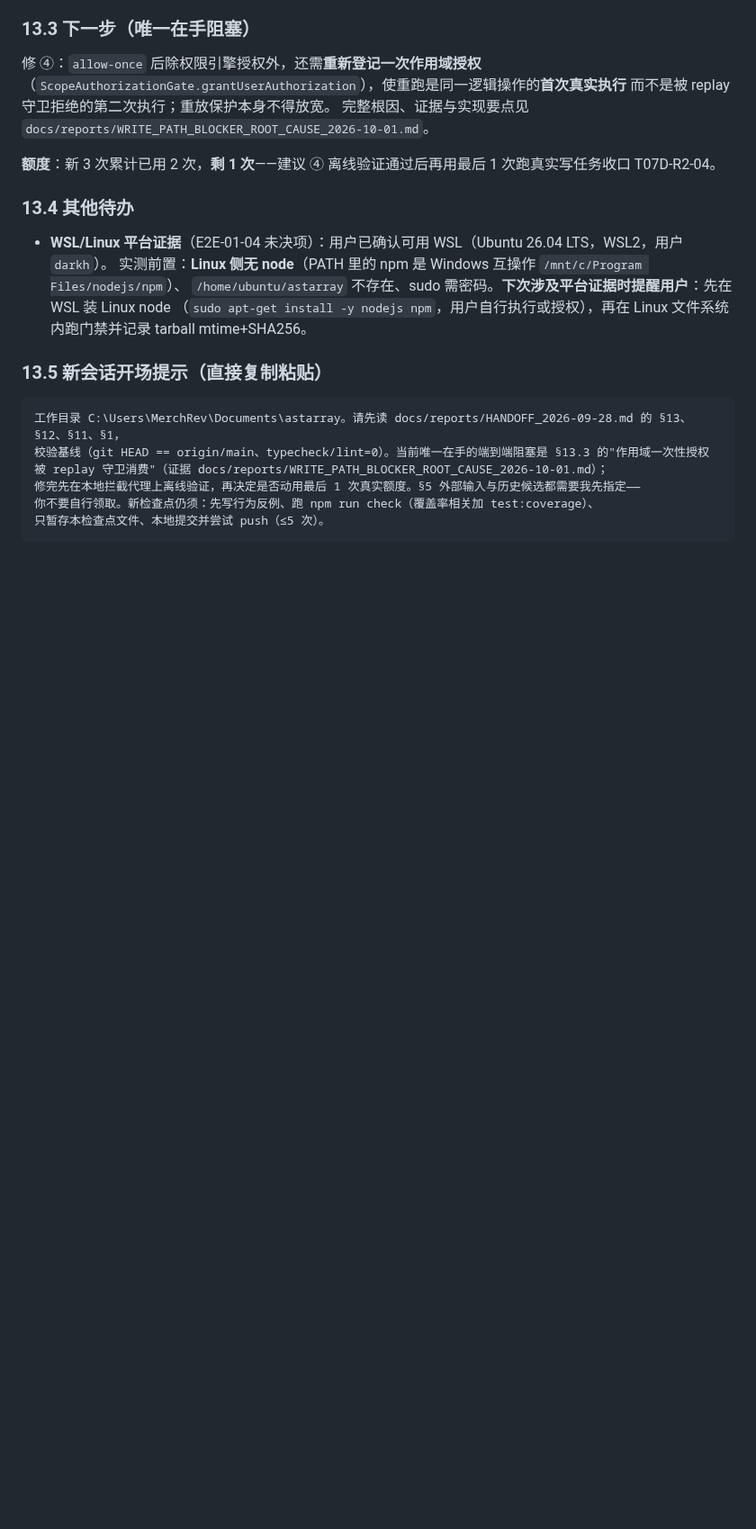
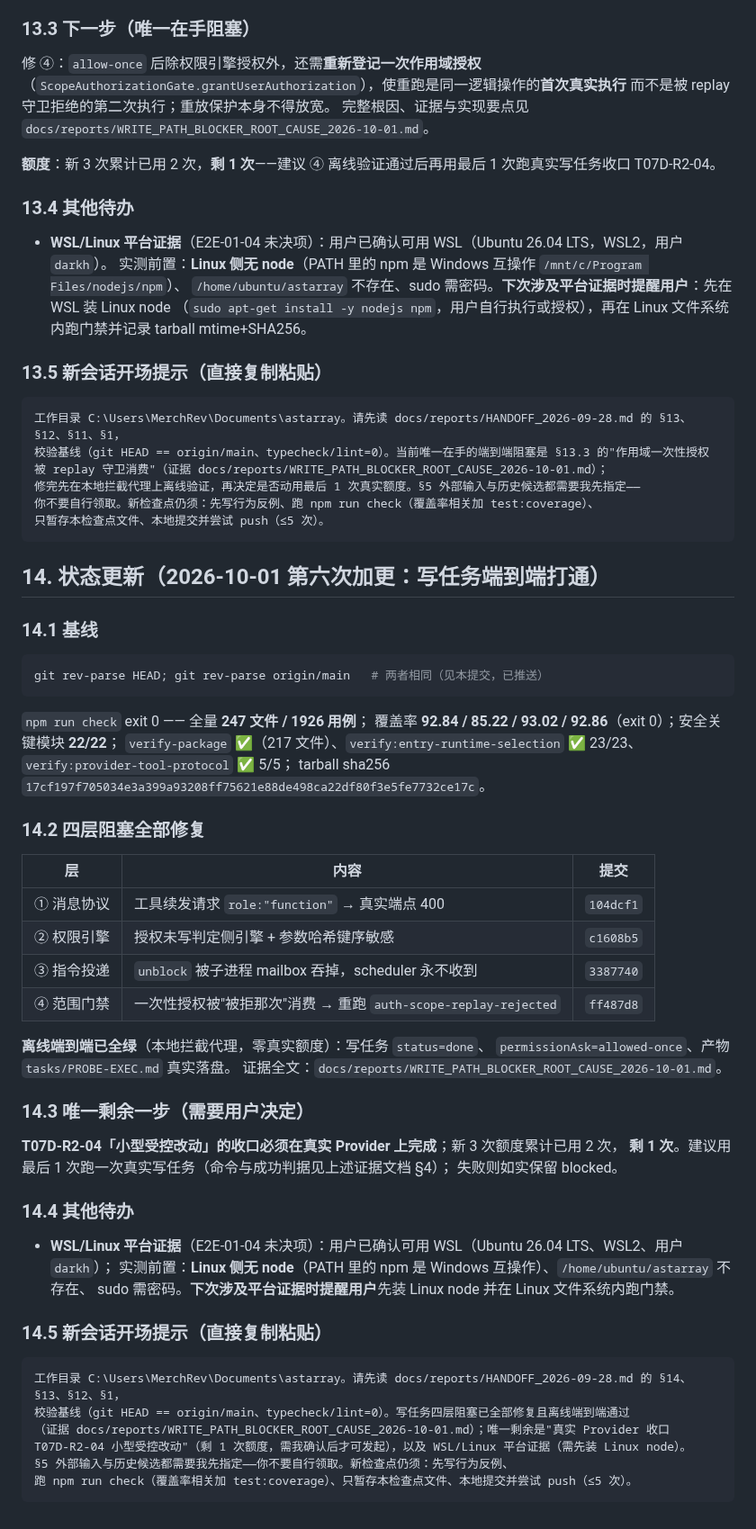
Before and after one commit to Darkhe55/Astarray, a Markdown page: docs/reports/HANDOFF_2026-09-28.md, the part around the change. Shown at 90% size. Drawn GitHub-style; blank space fills up the shorter version.

Commit message:
docs(handoff): 加更 §14——写任务四层阻塞全部修复、离线端到端通过
- 根因报告 §2 更新为"④ 已修复"（实现要点、反例 3/3、端到端证据与门禁数字）；
  §3 四层总览全部已修；§4 明确唯一剩余一步（真实 Provider 收口，剩 1 次额度，需用户确认）。
- 交接文档 §14：基线/门禁、四层表、剩余一步、WSL/Linux 前置、新开场提示。

````diff
--- a/docs/reports/HANDOFF_2026-09-28.md
+++ b/docs/reports/HANDOFF_2026-09-28.md
@@ -441,3 +441,52 @@ git rev-parse HEAD; git rev-parse origin/main   # 两者相同（见本提交）
 你不要自行领取。新检查点仍须：先写行为反例、跑 npm run check（覆盖率相关加 test:coverage）、
 只暂存本检查点文件、本地提交并尝试 push（≤5 次）。
 ```
+## 14. 状态更新（2026-10-01 第六次加更：写任务端到端打通）
+
+### 14.1 基线
+
+```powershell
+git rev-parse HEAD; git rev-parse origin/main   # 两者相同（见本提交，已推送）
+```
+
+`npm run check` exit 0 —— 全量 **247 文件 / 1926 用例**；
+覆盖率 **92.84 / 85.22 / 93.02 / 92.86**（exit 0）；安全关键模块 **22/22**；
+`verify-package` ✅（217 文件）、`verify:entry-runtime-selection` ✅ 23/23、
+`verify:provider-tool-protocol` ✅ 5/5；
+tarball sha256 `17cf197f705034e3a399a93208ff75621e88de498ca22df80f3e5fe7732ce17c`。
+
+### 14.2 四层阻塞全部修复
+
+| 层 | 内容 | 提交 |
+| --- | --- | --- |
+| ① 消息协议 | 工具续发请求 `role:"function"` → 真实端点 400 | `104dcf1` |
+| ② 权限引擎 | 授权未写判定侧引擎 + 参数哈希键序敏感 | `c1608b5` |
+| ③ 指令投递 | `unblock` 被子进程 mailbox 吞掉，scheduler 永不收到 | `3387740` |
+| ④ 范围门禁 | 一次性授权被"被拒那次"消费 → 重跑 `auth-scope-replay-rejected` | `ff487d8` |
+
+**离线端到端已全绿**（本地拦截代理，零真实额度）：写任务 `status=done`、
+`permissionAsk=allowed-once`、产物 `tasks/PROBE-EXEC.md` 真实落盘。
+证据全文：`docs/reports/WRITE_PATH_BLOCKER_ROOT_CAUSE_2026-10-01.md`。
+
+### 14.3 唯一剩余一步（需要用户决定）
+
+**T07D-R2-04「小型受控改动」的收口必须在真实 Provider 上完成**；新 3 次额度累计已用 2 次，
+**剩 1 次**。建议用最后 1 次跑一次真实写任务（命令与成功判据见上述证据文档 §4）；
+失败则如实保留 blocked。
+
+### 14.4 其他待办
+
+- **WSL/Linux 平台证据**（E2E-01-04 未决项）：用户已确认可用 WSL（Ubuntu 26.04 LTS、WSL2、用户 `darkh`）；
+  实测前置：**Linux 侧无 node**（PATH 里的 npm 是 Windows 互操作）、`/home/ubuntu/astarray` 不存在、
+  sudo 需密码。**下次涉及平台证据时提醒用户**先装 Linux node 并在 Linux 文件系统内跑门禁。
+
+### 14.5 新会话开场提示（直接复制粘贴）
+
+```
+工作目录 C:\Users\MerchRev\Documents\astarray。请先读 docs/reports/HANDOFF_2026-09-28.md 的 §14、§13、§12、§1，
+校验基线（git HEAD == origin/main、typecheck/lint=0）。写任务四层阻塞已全部修复且离线端到端通过
+（证据 docs/reports/WRITE_PATH_BLOCKER_ROOT_CAUSE_2026-10-01.md）；唯一剩余是"真实 Provider 收口
+T07D-R2-04 小型受控改动"（剩 1 次额度，需我确认后才可发起），以及 WSL/Linux 平台证据（需先装 Linux node）。
+§5 外部输入与历史候选都需要我先指定——你不要自行领取。新检查点仍须：先写行为反例、
+跑 npm run check（覆盖率相关加 test:coverage）、只暂存本检查点文件、本地提交并尝试 push（≤5 次）。
+```
````
Also changed, not shown: docs/reports/WRITE_PATH_BLOCKER_ROOT_CAUSE_2026-10-01.md (+58 -18 lines).
